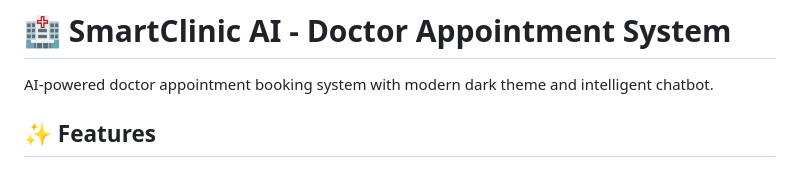
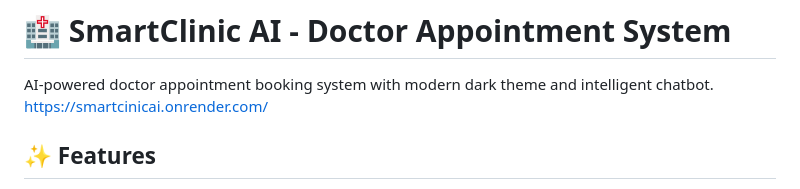
Before and after one commit to EPILIASHOKKUMAR/doctor-appointment-system, a Markdown page: README.md, the part around the change. Rendered like a GitHub page.

Commit message:
Include project URL in README
Add project URL to README

```diff
--- a/README.md
+++ b/README.md
@@ -1,6 +1,7 @@
 # 🏥 SmartClinic AI - Doctor Appointment System
 
 AI-powered doctor appointment booking system with modern dark theme and intelligent chatbot.
+https://smartcinicai.onrender.com/
 
 ## ✨ Features
 
```
